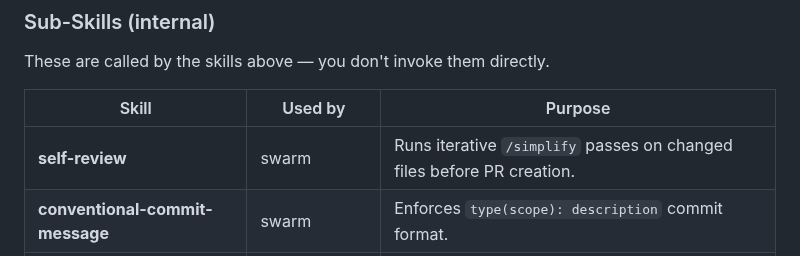
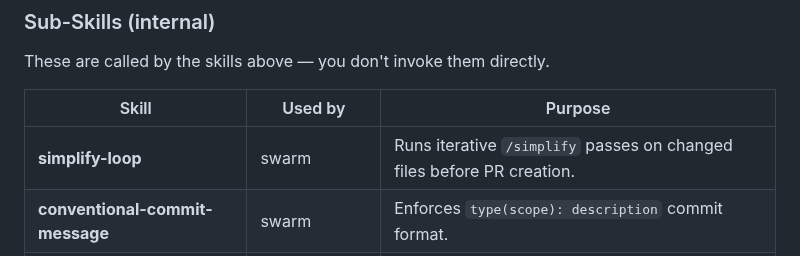
Before and after one commit to smallorbit/smallorbit-plugins, a Markdown page: plugins/swarmkit/README.md, the part around the change. GitHub-like rendering.

Commit message:
refactor(swarmkit): rename self-review skill to simplify-loop
The skill runs iterative /simplify passes — it is not a review. Rename
the directory, update frontmatter (name + description), drop the stale
"used by ship" claim, and update all swarmkit-internal callers in
swarm/SKILL.md and README.md.

```diff
--- a/plugins/swarmkit/README.md
+++ b/plugins/swarmkit/README.md
@@ -46,7 +46,7 @@ These are called by the skills above — you don't invoke them directly.
 
 | Skill | Used by | Purpose |
 |-------|---------|---------|
-| **self-review** | swarm | Runs iterative `/simplify` passes on changed files before PR creation. |
+| **simplify-loop** | swarm | Runs iterative `/simplify` passes on changed files before PR creation. |
 | **conventional-commit-message** | swarm | Enforces `type(scope): description` commit format. |
 | **gh-fetch-issues** | next-issue, swarm | Fetches open issues and filters out `on-hold` labeled ones. |
 | **issue-rank** | next-issue, swarm | Ranks issues by priority labels, specificity, and architectural impact. |
```
Also changed, not shown: 3 other files.
